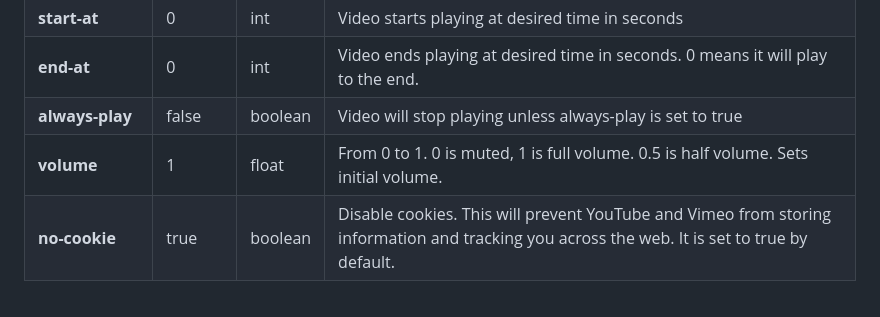
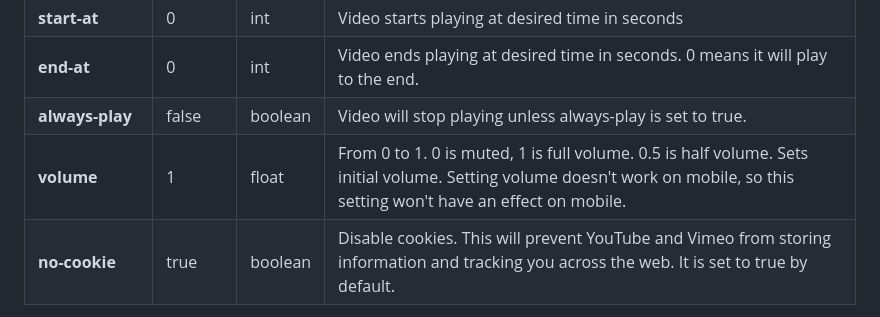
Before and after one commit to stamat/youtube-background, a Markdown page: README.md, the part around the change. Rendered like a GitHub page.

Commit message:
note for volume on mobile

```diff
--- a/README.md
+++ b/README.md
@@ -97,8 +97,8 @@ Property | Default | Accepts | Description
 **pause** | false | boolean | Adds a toggle pause button (deprecated)
 **start-at** | 0 | int | Video starts playing at desired time in seconds
 **end-at** | 0 | int | Video ends playing at desired time in seconds. 0 means it will play to the end.
-**always-play** | false | boolean | Video will stop playing unless always-play is set to true
-**volume** | 1 | float | From 0 to 1. 0 is muted, 1 is full volume. 0.5 is half volume. Sets initial volume.
+**always-play** | false | boolean | Video will stop playing unless always-play is set to true.
+**volume** | 1 | float | From 0 to 1. 0 is muted, 1 is full volume. 0.5 is half volume. Sets initial volume. Setting volume doesn't work on mobile, so this setting won't have an effect on mobile.
 **no-cookie** | true | boolean | Disable cookies. This will prevent YouTube and Vimeo from storing information and tracking you across the web. It is set to true by default.
 
 Noted properties can be added as html attributes as:
```
